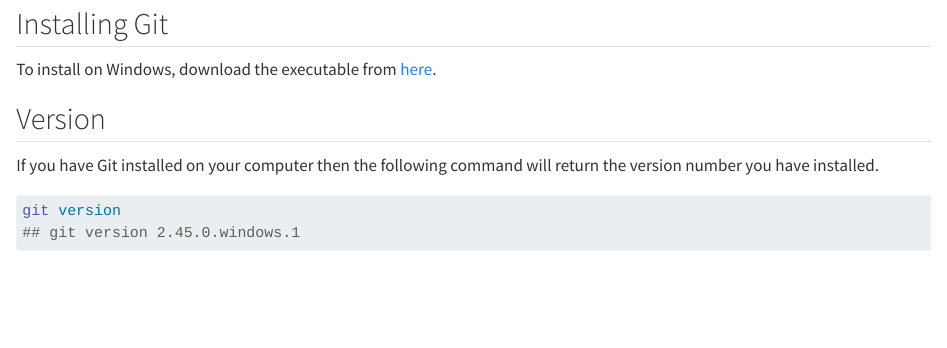
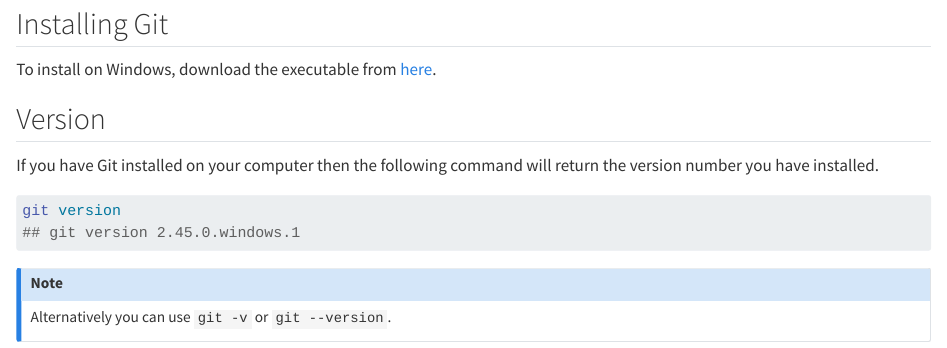
Before and after one commit to Filebb/git-notes, a Quarto document (setup.qmd): the page in a window 1100 px wide, from 70 px down. Rendered offline with R 4.5, knitr and Pandoc in place of Quarto, with nearby package versions.

Commit message:
note: git -v and git --version

````diff
--- a/setup.qmd
+++ b/setup.qmd
@@ -13,3 +13,7 @@
 git version
 ## git version 2.45.0.windows.1
 ```
+
+::: {.callout-note}
+Alternatively you can use `git -v` or `git --version`.
+:::
````
